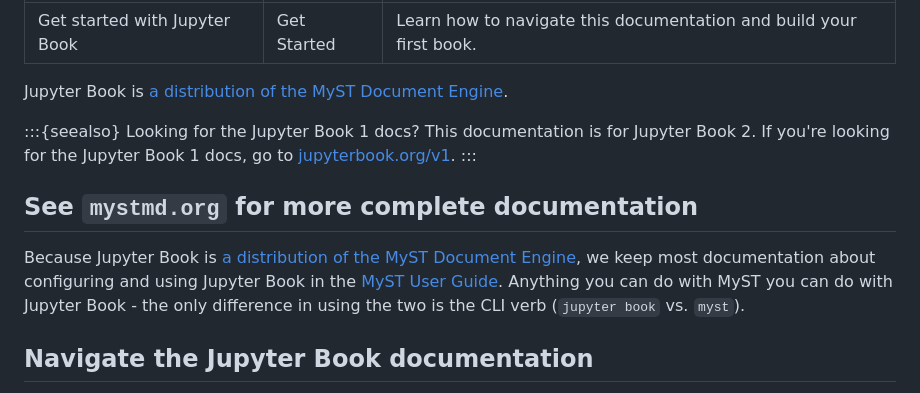
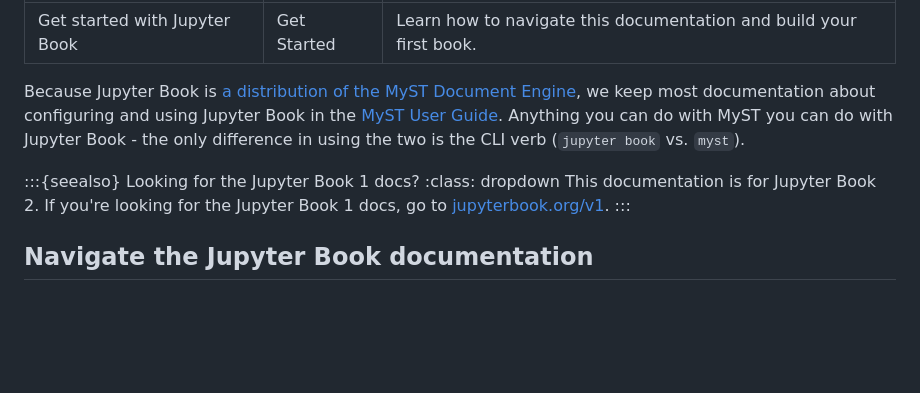
Before and after one commit to jupyter-book/jupyter-book, a Markdown page: docs/get-started.md, the part around the change. Rendered like a GitHub page; blank space fills up the shorter version.

Commit message:
small edit in get started, readability

```diff
--- a/docs/get-started.md
+++ b/docs/get-started.md
@@ -4,15 +4,12 @@ short_title: Get Started
 subtitle: Learn how to navigate this documentation and build your first book.
 ---
 
-Jupyter Book is [a distribution of the MyST Document Engine](https://mystmd.org).
+Because Jupyter Book is [a distribution of the MyST Document Engine](./community/ecosystem.md), we keep most documentation about configuring and using Jupyter Book in the [MyST User Guide](https://mystmd.org/guide). Anything you can do with MyST you can do with Jupyter Book - the only difference in using the two is the CLI verb (`jupyter book` vs. `myst`).
 
 :::{seealso} Looking for the Jupyter Book 1 docs?
+:class: dropdown
 This documentation is for Jupyter Book 2. If you're looking for the Jupyter Book 1 docs, go to [jupyterbook.org/v1](https://jupyterbook.org/v1).
 :::
-
-## See `mystmd.org` for more complete documentation
-
-Because Jupyter Book is [a distribution of the MyST Document Engine](./community/ecosystem.md), we keep most documentation about configuring and using Jupyter Book in the [MyST User Guide](https://mystmd.org/guide). Anything you can do with MyST you can do with Jupyter Book - the only difference in using the two is the CLI verb (`jupyter book` vs. `myst`).
 
 ## Navigate the Jupyter Book documentation
 
```
